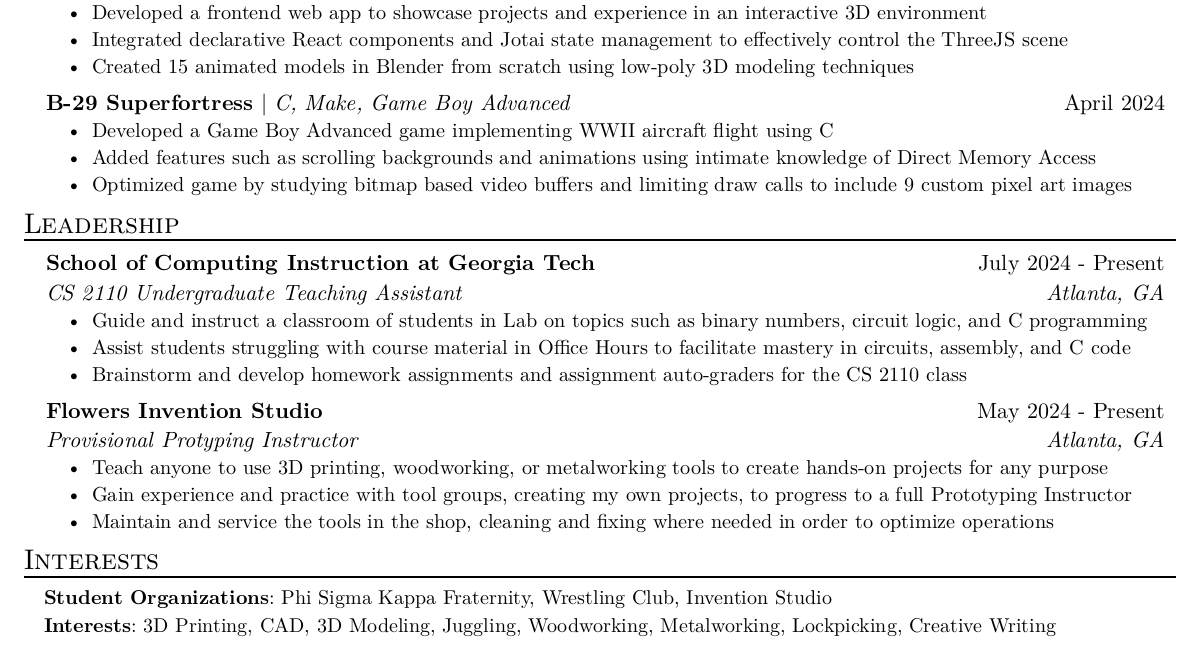
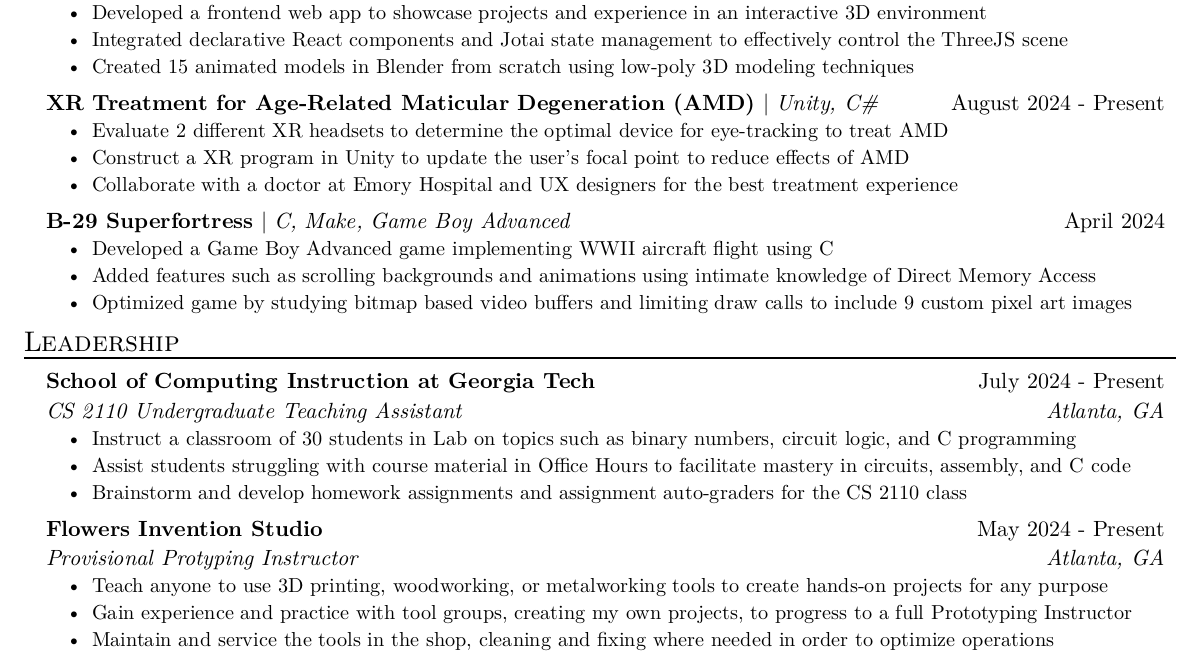
Before and after one commit to B-Ricey763/resume, a Typst document (resume.typ): part of the page, cut so that both start at the same text. The pictures show the PDF file resume.pdf that the author committed with the source.

Commit message:
added xp

```diff
--- a/resume.typ
+++ b/resume.typ
@@ -102,6 +102,16 @@ Got this resume format from https://github.com/tzx/NNJR
   [Integrated declarative React components and Jotai state management to effectively control the ThreeJS scene],
   [Created 15 animated models in Blender from scratch using low-poly 3D modeling techniques],
 )
+
+#project_item(
+  name: "XR Treatment for Age-Related Maticular Degeneration (AMD)",
+  skills: "Unity, C# ",
+  date: "August 2024 - Present",
+  [Evaluate 2 different XR headsets to determine the optimal device for eye-tracking to treat AMD],
+  [Construct a XR program in Unity to update the user's focal point to reduce effects of AMD],
+  [Collaborate with a doctor at Emory Hospital and UX designers for the best treatment experience],
+)
+
 #project_item(
   name: "B-29 Superfortress",
   skills: "C, Make, Game Boy Advanced",
@@ -137,7 +147,7 @@ Got this resume format from https://github.com/tzx/NNJR
   role: "CS 2110 Undergraduate Teaching Assistant",
   date: "July 2024 - Present",
   location: "Atlanta, GA",
-  [Guide and instruct a classroom of students in Lab on topics such as binary numbers, circuit logic, and C programming],
+  [Instruct a classroom of 30 students in Lab on topics such as binary numbers, circuit logic, and C programming],
   [Assist students struggling with course material in Office Hours to facilitate mastery in circuits, assembly, and C code],
   [Brainstorm and develop homework assignments and assignment auto-graders for the CS 2110 class],
 )
@@ -151,13 +161,3 @@ Got this resume format from https://github.com/tzx/NNJR
   [Gain experience and practice with tool groups, creating my own projects, to progress to a full Prototyping Instructor],
   [Maintain and service the tools in the shop, cleaning and fixing where needed in order to optimize operations],
 )
-
-#resume_heading("Interests")
-#skill_item(
-  category: "Student Organizations",
-  skills: "Phi Sigma Kappa Fraternity, Wrestling Club, Invention Studio",
-)
-#skill_item(
-  category: "Interests",
-  skills: "3D Printing, CAD, 3D Modeling, Juggling, Woodworking, Metalworking, Lockpicking, Creative Writing",
-)
```
Also changed, not shown: resume.pdf.
